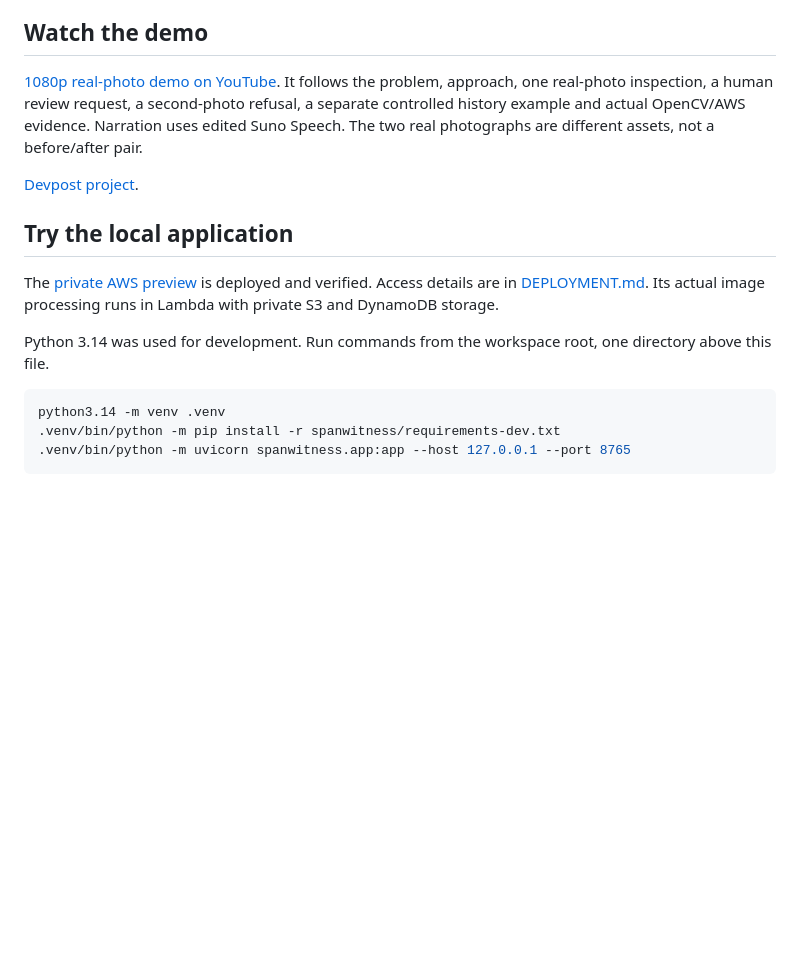
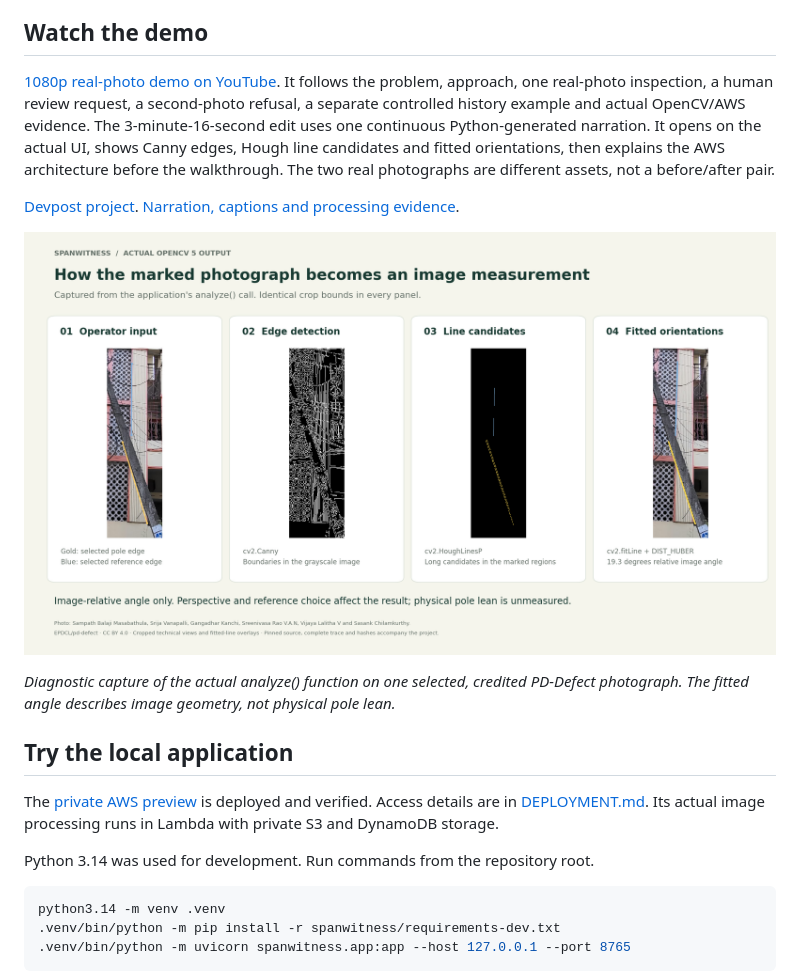
Before and after one commit to Abhinav0905/SpanWitness, a Markdown page: README.md, the part around the change. Rendered like a GitHub page; pictures changed too: docs/media/SpanWitness-OpenCV-processing.png (added); blank space fills up the shorter version.

Commit message:
Publish final continuous narration and OpenCV processing evidence

````diff
--- a/README.md
+++ b/README.md
@@ -16,15 +16,19 @@ This is an independent hackathon prototype. No workplace code or images are incl
 
 ## Watch the demo
 
-[1080p real-photo demo on YouTube](https://youtu.be/D4xqli_3MPo). It follows the problem, approach, one real-photo inspection, a human review request, a second-photo refusal, a separate controlled history example and actual OpenCV/AWS evidence. Narration uses edited Suno Speech. The two real photographs are different assets, not a before/after pair.
+[1080p real-photo demo on YouTube](https://youtu.be/Qj62M_E8ptI). It follows the problem, approach, one real-photo inspection, a human review request, a second-photo refusal, a separate controlled history example and actual OpenCV/AWS evidence. The 3-minute-16-second edit uses one continuous Python-generated narration. It opens on the actual UI, shows Canny edges, Hough line candidates and fitted orientations, then explains the AWS architecture before the walkthrough. The two real photographs are different assets, not a before/after pair.
 
-[Devpost project](https://devpost.com/software/spanwitness).
+[Devpost project](https://devpost.com/software/spanwitness). [Narration, captions and processing evidence](docs/DEMO.md).
+
+![Actual OpenCV processing outputs](docs/media/SpanWitness-OpenCV-processing.png)
+
+*Diagnostic capture of the actual analyze() function on one selected, credited PD-Defect photograph. The fitted angle describes image geometry, not physical pole lean.*
 
 ## Try the local application
 
 The [private AWS preview](https://ec1f3mu6m7.execute-api.us-west-2.amazonaws.com) is deployed and verified. Access details are in [DEPLOYMENT.md](spanwitness/DEPLOYMENT.md). Its actual image processing runs in Lambda with private S3 and DynamoDB storage.
 
-Python 3.14 was used for development. Run commands from the workspace root, one directory above this file.
+Python 3.14 was used for development. Run commands from the repository root.
 
 ```sh
 python3.14 -m venv .venv
````
Also changed, not shown: demo-video/README.md (added, +7 -0 lines), docs/DEMO.md (+16 -6 lines), 8 other files.
